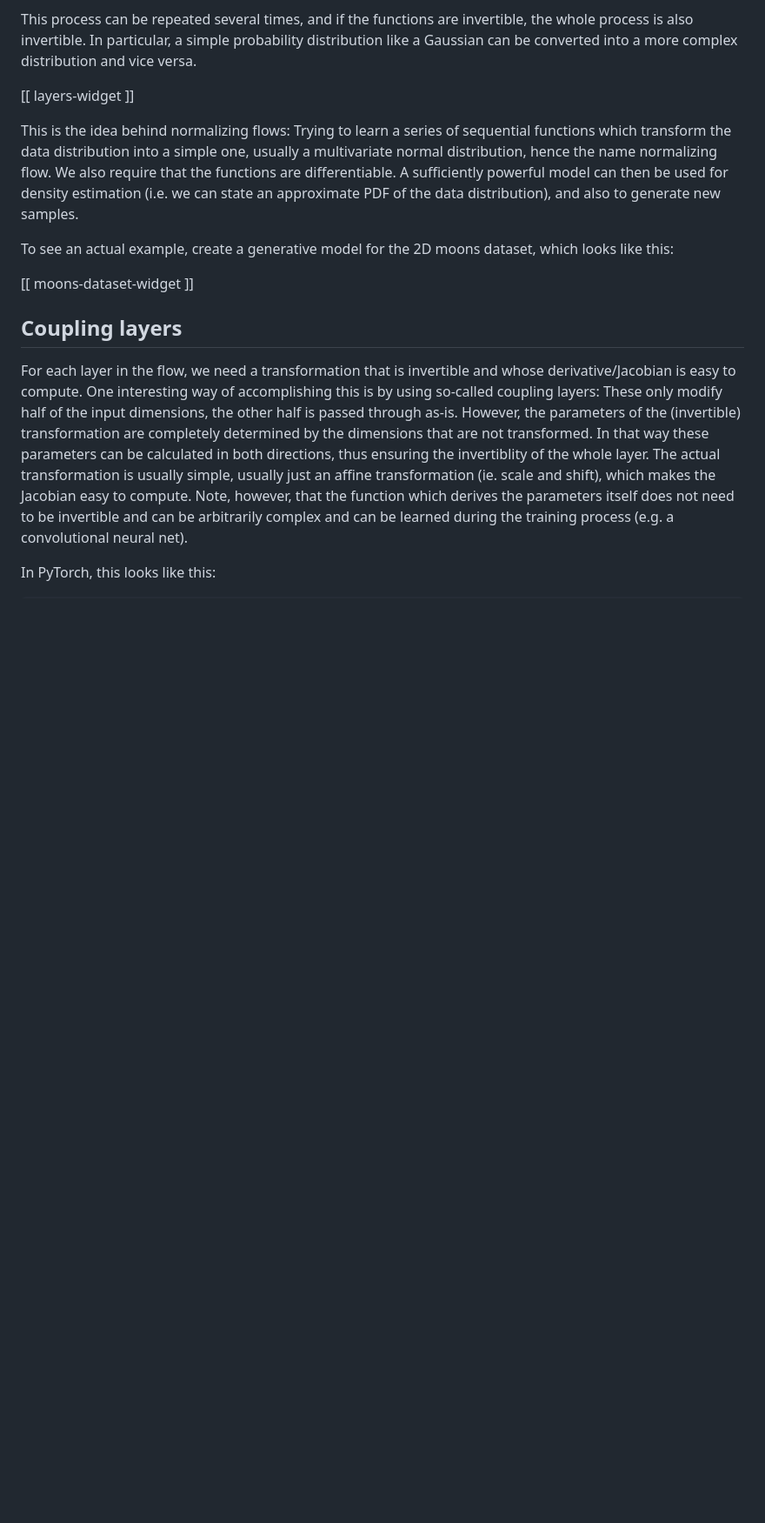
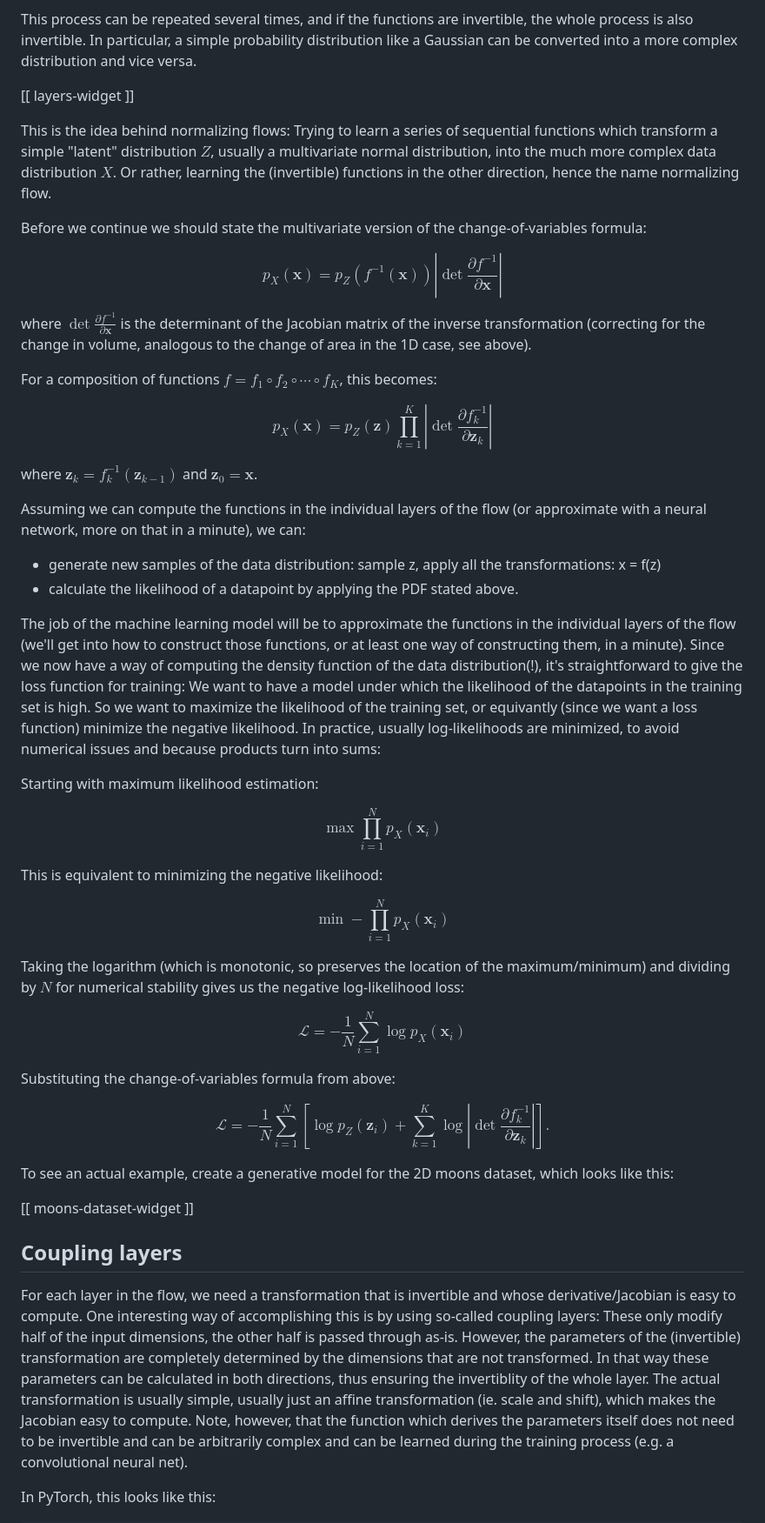
Before and after one commit to mariogemoll/mariogemoll.com, a Markdown page: content/normalizing-flows.md, the part around the change. Shown: that part at 87% size. GitHub-like rendering; blank space fills up the shorter version.

Commit message:
Add loss function derivation

```diff
--- a/content/normalizing-flows.md
+++ b/content/normalizing-flows.md
@@ -35,10 +35,69 @@ converted into a more complex distribution and vice versa.
 [[ layers-widget ]]
 
 This is the idea behind normalizing flows: Trying to learn a series of sequential functions which
-transform the data distribution into a simple one, usually a multivariate normal distribution, hence
-the name normalizing flow. We also require that the functions are differentiable. A sufficiently
-powerful model can then be used for density estimation (i.e. we can state an approximate PDF of the
-data distribution), and also to generate new samples.
+transform a simple "latent" distribution $Z$, usually a multivariate normal distribution, into the
+much more complex data distribution $X$. Or rather, learning the (invertible) functions in the other
+direction, hence the name normalizing flow.
+
+Before we continue we should state the multivariate version of the change-of-variables formula:
+
+$$
+p_X(\mathbf{x}) = p_Z(f^{-1}(\mathbf{x})) \left| \det \frac{\partial f^{-1}}{\partial \mathbf{x}} \right|
+$$
+
+where $\det \frac{\partial f^{-1}}{\partial \mathbf{x}}$ is the determinant of the Jacobian
+matrix of the inverse transformation (correcting for the change in volume, analogous to the change
+of area in the 1D case, see above).
+
+For a composition of functions $f = f_1 \circ f_2 \circ \cdots \circ f_K$, this becomes:
+
+$$
+p_X(\mathbf{x}) = p_Z(\mathbf{z}) \prod_{k=1}^{K} \left| \det \frac{\partial f_k^{-1}}{\partial
+\mathbf{z}_k} \right|
+$$
+
+where $\mathbf{z}_k = f_k^{-1}(\mathbf{z}_{k-1})$ and $\mathbf{z}_0 = \mathbf{x}$.
+
+Assuming we can compute the functions in the individual layers of the flow (or approximate with a
+neural network, more on that in a minute), we can:
+
+- generate new samples of the data distribution: sample z, apply all the transformations: x = f(z)
+- calculate the likelihood of a datapoint by applying the PDF stated above.
+
+The job of the machine learning model will be to approximate the functions in the individual layers
+of the flow (we'll get into how to construct those functions, or at least one way of constructing
+them, in a minute). Since we now have a way of computing the density function of the data
+distribution(!), it's straightforward to give the loss function for training: We want to have a
+model under which the likelihood of the datapoints in the training set is high. So we want to
+maximize the likelihood of the training set, or equivantly (since we want a loss function) minimize
+the negative likelihood. In practice, usually log-likelihoods are minimized, to avoid numerical
+issues and because products turn into sums:
+
+Starting with maximum likelihood estimation:
+
+$$
+\max \prod_{i=1}^{N} p_X(\mathbf{x}_i)
+$$
+
+This is equivalent to minimizing the negative likelihood:
+
+$$
+\min -\prod_{i=1}^{N} p_X(\mathbf{x}_i)
+$$
+
+Taking the logarithm (which is monotonic, so preserves the location of the maximum/minimum) and
+dividing by $N$ for numerical stability gives us the negative log-likelihood loss:
+
+$$
+\mathcal{L} = -\frac{1}{N} \sum_{i=1}^{N} \log p_X(\mathbf{x}_i)
+$$
+
+Substituting the change-of-variables formula from above:
+
+$$
+\mathcal{L} = -\frac{1}{N} \sum_{i=1}^{N} \left[ \log p_Z(\mathbf{z}_i) + \sum_{k=1}^{K} \log
+\left| \det \frac{\partial f_k^{-1}}{\partial \mathbf{z}_k} \right| \right].
+$$
 
 To see an actual example, create a generative model for the 2D moons dataset, which looks like this:
 
```
